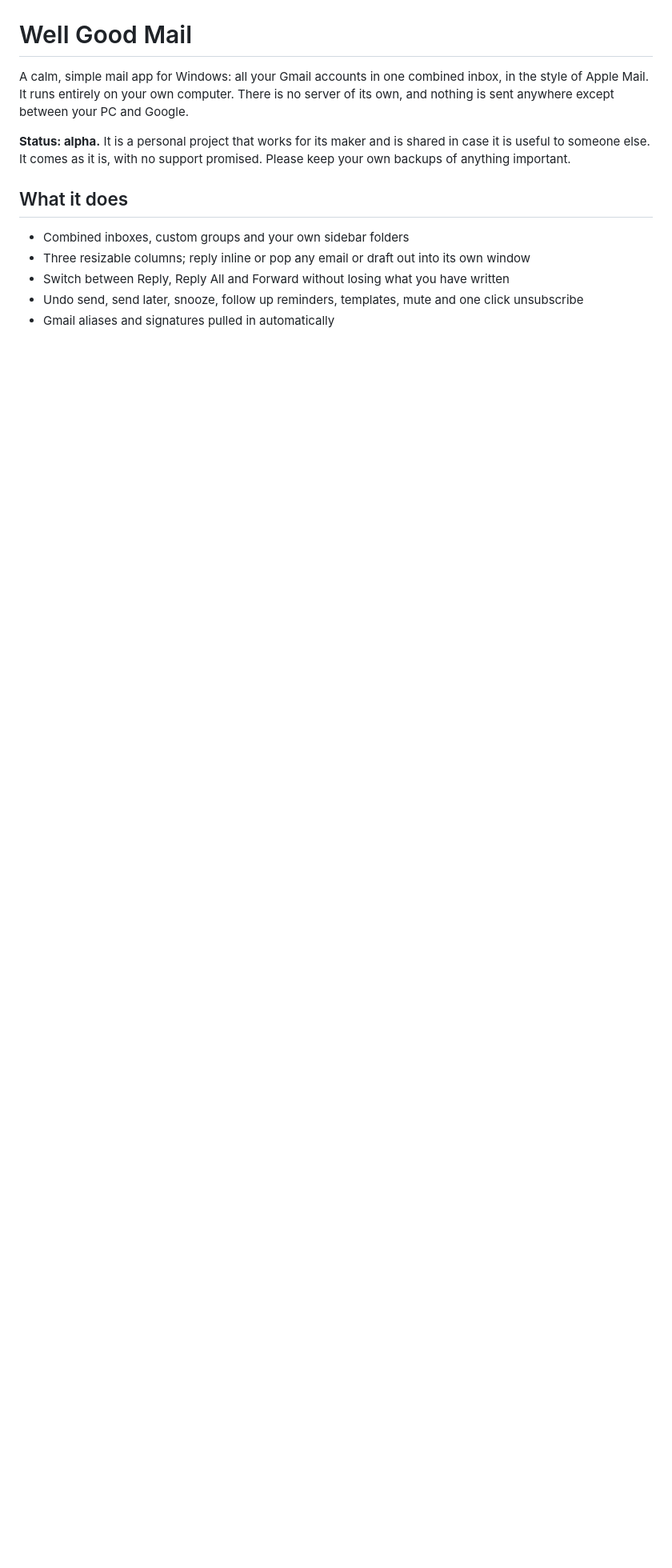
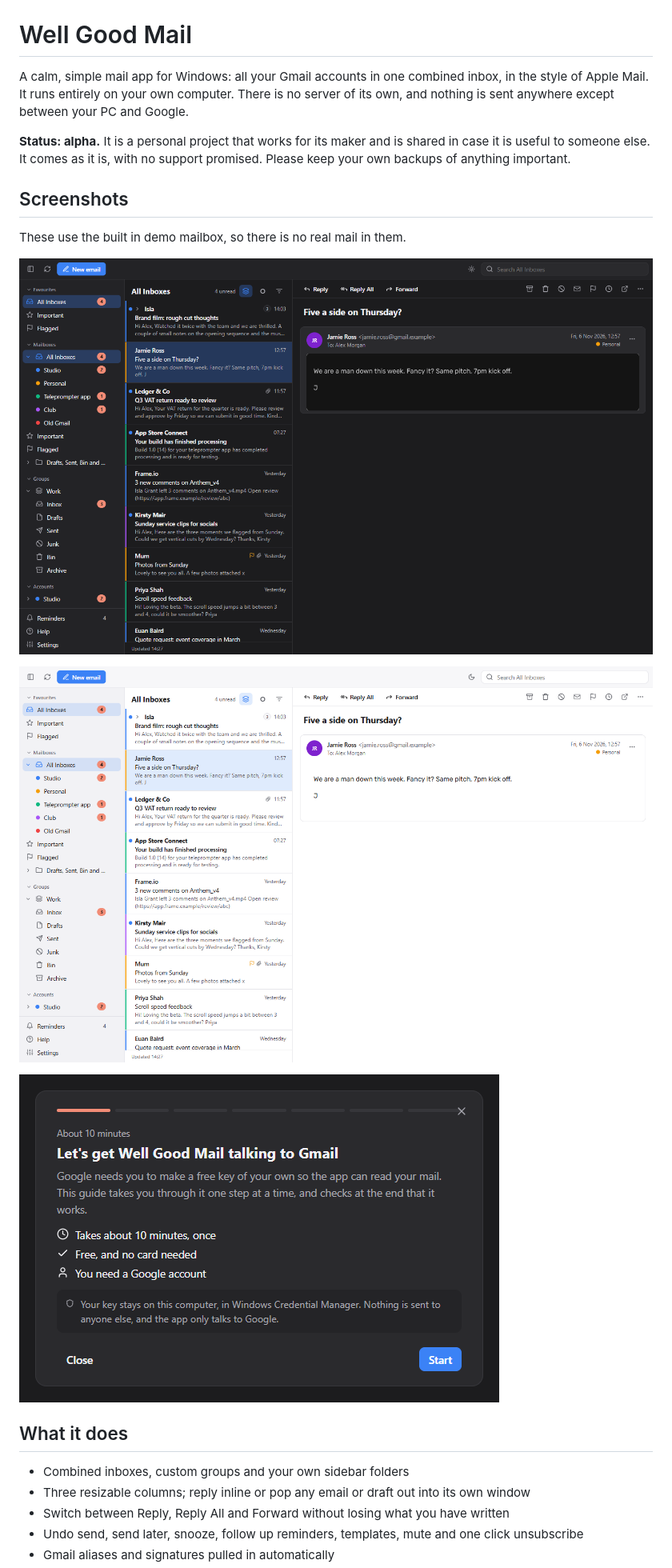
Before and after one commit to wellgoodtodd/well-good-mail, a Markdown page: README.md, the part around the change. Shown at 80% size. GitHub-like rendering; pictures changed too: docs/images/inbox-dark.png (added), docs/images/inbox-light.png (added), docs/images/setup-guide.png (added); blank space fills up the shorter version.

Commit message:
Add README screenshots from the demo mailbox, and a ?demo=1 preview link
Co-Authored-By: Claude Sonnet 5.5 <noreply@anthropic.com>

```diff
--- a/README.md
+++ b/README.md
@@ -3,6 +3,16 @@
 A calm, simple mail app for Windows: all your Gmail accounts in one combined inbox, in the style of Apple Mail. It runs entirely on your own computer. There is no server of its own, and nothing is sent anywhere except between your PC and Google.
 
 **Status: alpha.** It is a personal project that works for its maker and is shared in case it is useful to someone else. It comes as it is, with no support promised. Please keep your own backups of anything important.
+
+## Screenshots
+
+These use the built in demo mailbox, so there is no real mail in them.
+
+![The inbox in dark mode, with a message open](docs/images/inbox-dark.png)
+
+![The inbox in light mode](docs/images/inbox-light.png)
+
+![The first-run guide that helps you make your own Google key](docs/images/setup-guide.png)
 
 ## What it does
 
```
Also changed, not shown: SETUP.md (+1 -1 lines), 1 other file.
